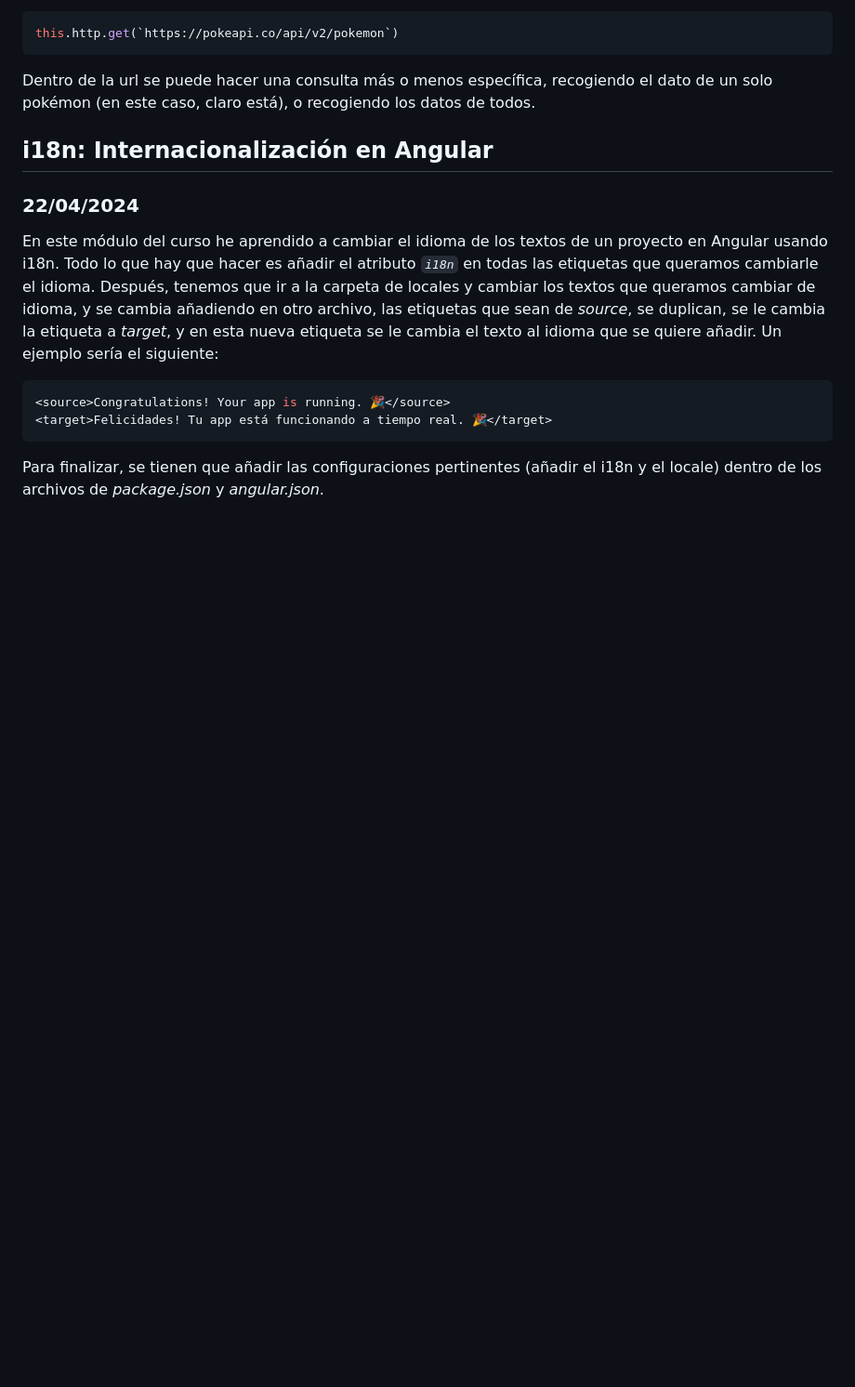
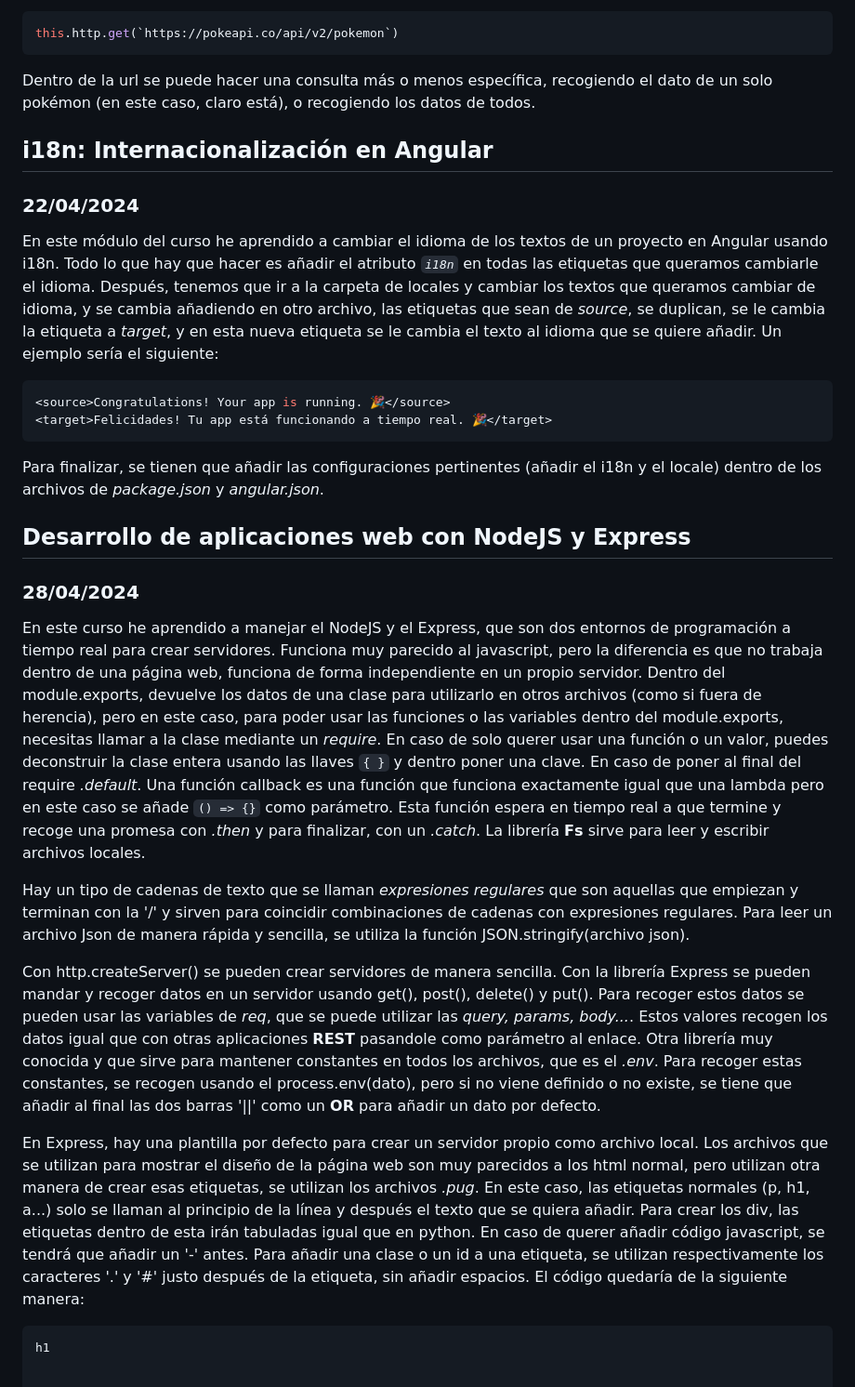
Before and after one commit to Papilla/FullStackMEAN, a Markdown page: README.md, the part around the change. Shown at 93% size. Rendered like a GitHub page; blank space fills up the shorter version.

````diff
--- a/README.md
+++ b/README.md
@@ -113,3 +113,15 @@ En este módulo del curso he aprendido a cambiar el idioma de los textos de un p
 <target>Felicidades! Tu app está funcionando a tiempo real. 🎉</target>
 ```
 Para finalizar, se tienen que añadir las configuraciones pertinentes (añadir el i18n y el locale) dentro de los archivos de *package.json* y *angular.json*.
+
+## Desarrollo de aplicaciones web con NodeJS y Express
+### 28/04/2024
+En este curso he aprendido a manejar el NodeJS y el Express, que son dos entornos de programación a tiempo real para crear servidores. Funciona muy parecido al javascript, pero la diferencia es que no trabaja dentro de una página web, funciona de forma independiente en un propio servidor. Dentro del module.exports, devuelve los datos de una clase para utilizarlo en otros archivos (como si fuera de herencia), pero en este caso, para poder usar las funciones o las variables dentro del module.exports, necesitas llamar a la clase mediante un *require*. En caso de solo querer usar una función o un valor, puedes deconstruir la clase entera usando las llaves `{ }` y dentro poner una clave. En caso de poner al final del require *.default*. Una función callback es una función que funciona exactamente igual que una lambda pero en este caso se añade `() => {}` como parámetro. Esta función espera en tiempo real a que termine y recoge una promesa con *.then* y para finalizar, con un *.catch*. La librería **Fs** sirve para leer y escribir archivos locales.
+
+Hay un tipo de cadenas de texto que se llaman *expresiones regulares* que son aquellas que empiezan y terminan con la '/' y sirven para coincidir combinaciones de cadenas con expresiones regulares. Para leer un archivo Json de manera rápida y sencilla, se utiliza la función JSON.stringify(archivo json).
+
+Con http.createServer() se pueden crear servidores de manera sencilla. Con la librería Express se pueden mandar y recoger datos en un servidor usando get(), post(), delete() y put(). Para recoger estos datos se pueden usar las variables de *req*, que se puede utilizar las *query, params, body...*. Estos valores recogen los datos igual que con otras aplicaciones **REST** pasandole como parámetro al enlace. Otra librería muy conocida y que sirve para mantener constantes en todos los archivos, que es el *.env*. Para recoger estas constantes, se recogen usando el process.env(dato), pero si no viene definido o no existe, se tiene que añadir al final las dos barras '||' como un **OR** para añadir un dato por defecto.
+
+En Express, hay una plantilla por defecto para crear un servidor propio como archivo local. Los archivos que se utilizan para mostrar el diseño de la página web son muy parecidos a los html normal, pero utilizan otra manera de crear esas etiquetas, se utilizan los archivos *.pug*. En este caso, las etiquetas normales (p, h1, a...) solo se llaman al principio de la línea y después el texto que se quiera añadir. Para crear los div, las etiquetas dentro de esta irán tabuladas igual que en python. En caso de querer añadir código javascript, se tendrá que añadir un '-' antes. Para añadir una clase o un id a una etiqueta, se utilizan respectivamente los caracteres '.' y '#' justo después de la etiqueta, sin añadir espacios. El código quedaría de la siguiente manera:
+```pug
+h1
````
